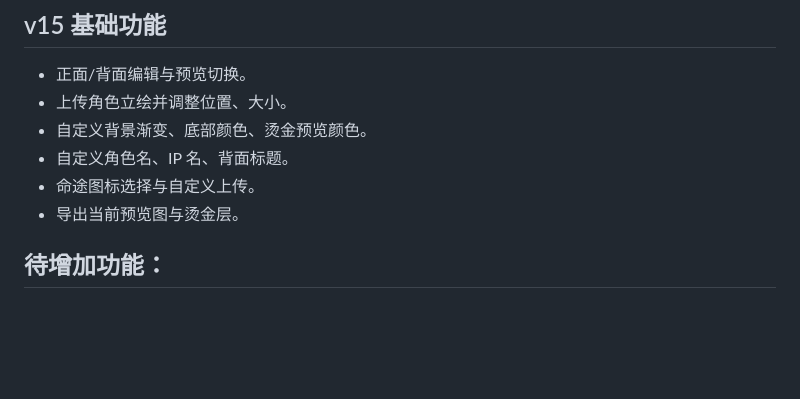
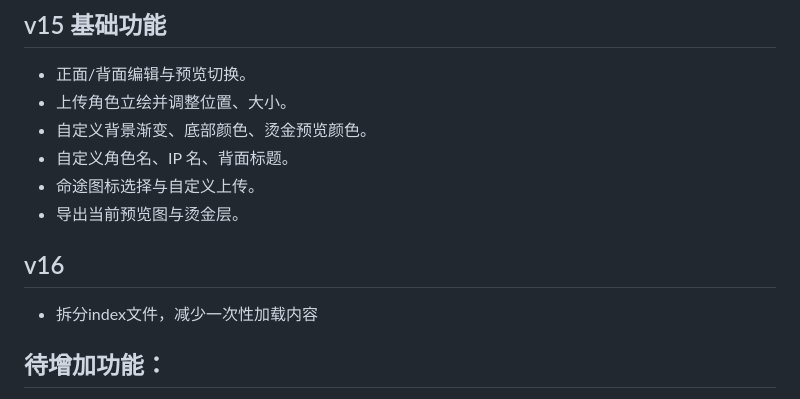
Before and after one commit to chengc46/HonkaiStarrail-polaroid-card-tool, a Markdown page: docs/CHANGELOG.md, the part around the change. Drawn GitHub-style; blank space fills up the shorter version.

```diff
--- a/docs/CHANGELOG.md
+++ b/docs/CHANGELOG.md
@@ -16,6 +16,10 @@
 - 自定义角色名、IP 名、背面标题。
 - 命途图标选择与自定义上传。
 - 导出当前预览图与烫金层。
+
+## v16
+
+- 拆分index文件，减少一次性加载内容
 
 ## 待增加功能：
 1. 正面“角色名”，“IP名”和背面“顶部标题”增加调整字体功能，
```
